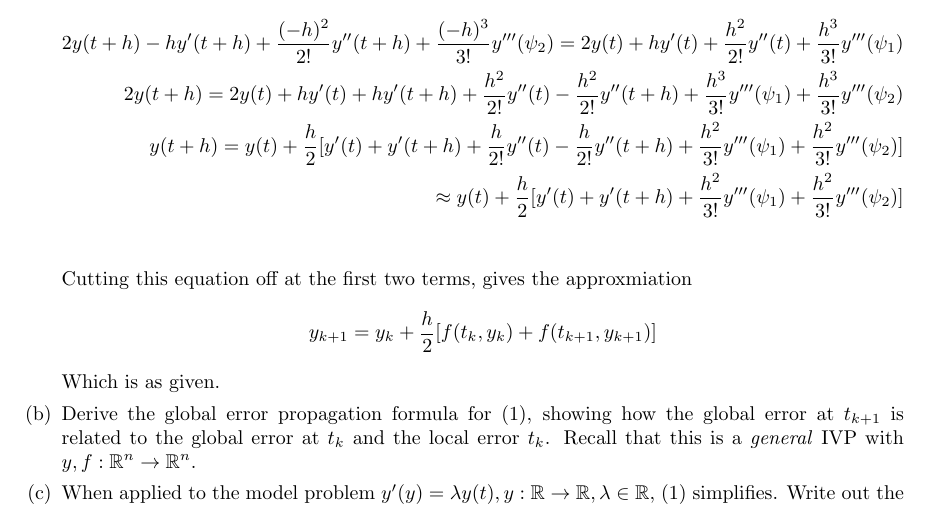
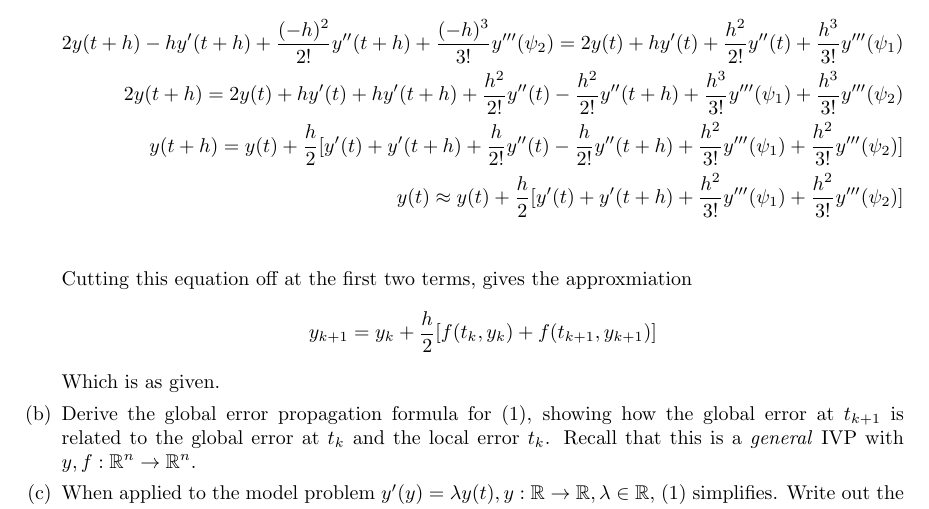
Before and after one commit to poonkeegan/school, a LaTeX document (cscd37/assgn3.tex): part of page 2 of 2, cut so that both start at the same text. Compiled offline with pdfLaTeX.

Commit message:
Fri Apr  6 15:18:32 EDT 2018

```diff
--- a/cscd37/assgn3.tex
+++ b/cscd37/assgn3.tex
@@ -146,7 +146,7 @@ poonkeeg\\
                - \frac{h}{2!} y''(t+h)
                + \frac{h^2}{3!}y'''(\psi_1)
                + \frac{h^2}{3!}y'''(\psi_2)] \\
-               \approx y(t) + \frac{h}{2}
+               y(t) \approx y(t) + \frac{h}{2}
                [y'(t) + y'(t + h)
                + \frac{h^2}{3!}y'''(\psi_1)
                + \frac{h^2}{3!}y'''(\psi_2)] \\
```
Also changed, not shown: cscd37/assgn3.pdf.
